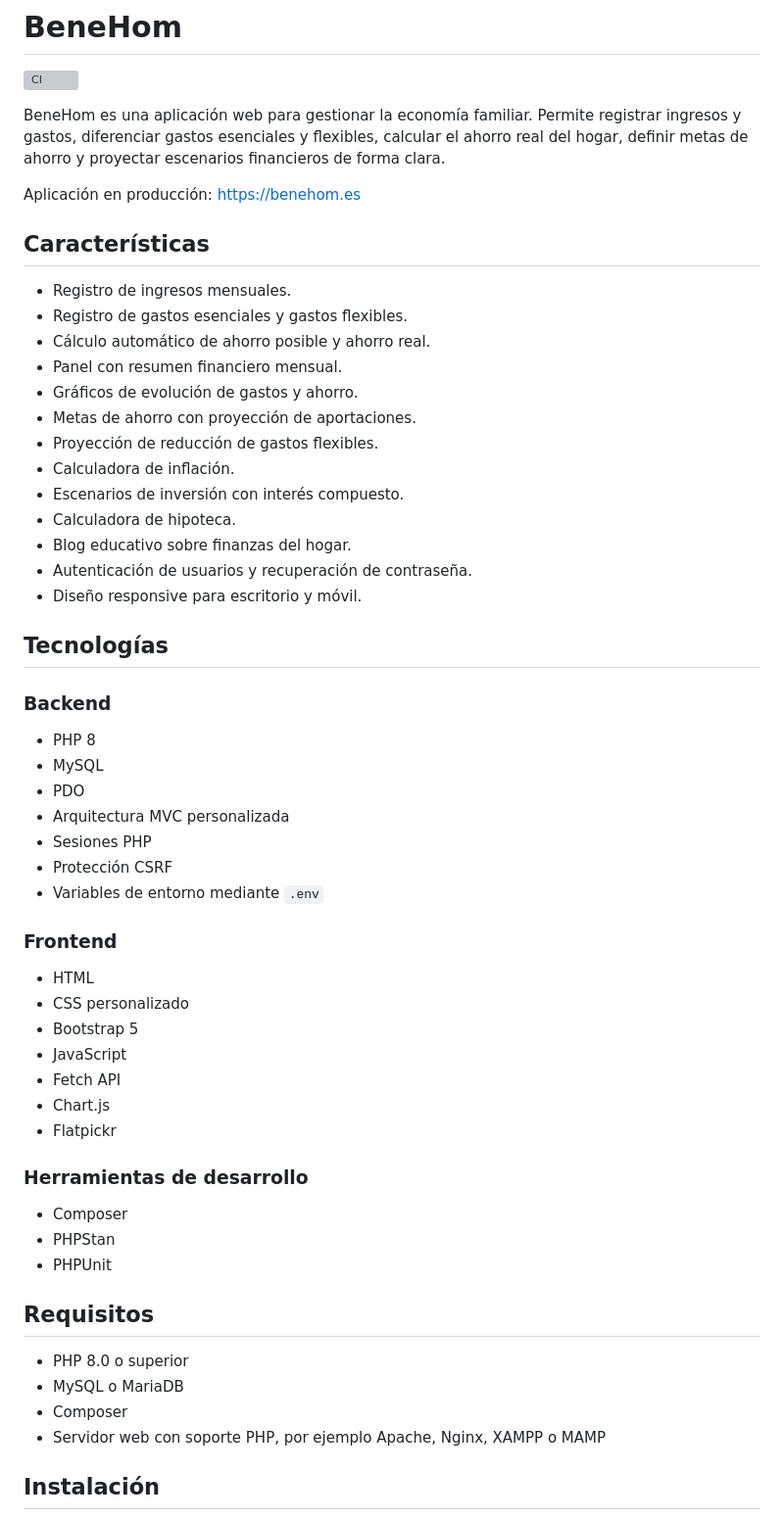
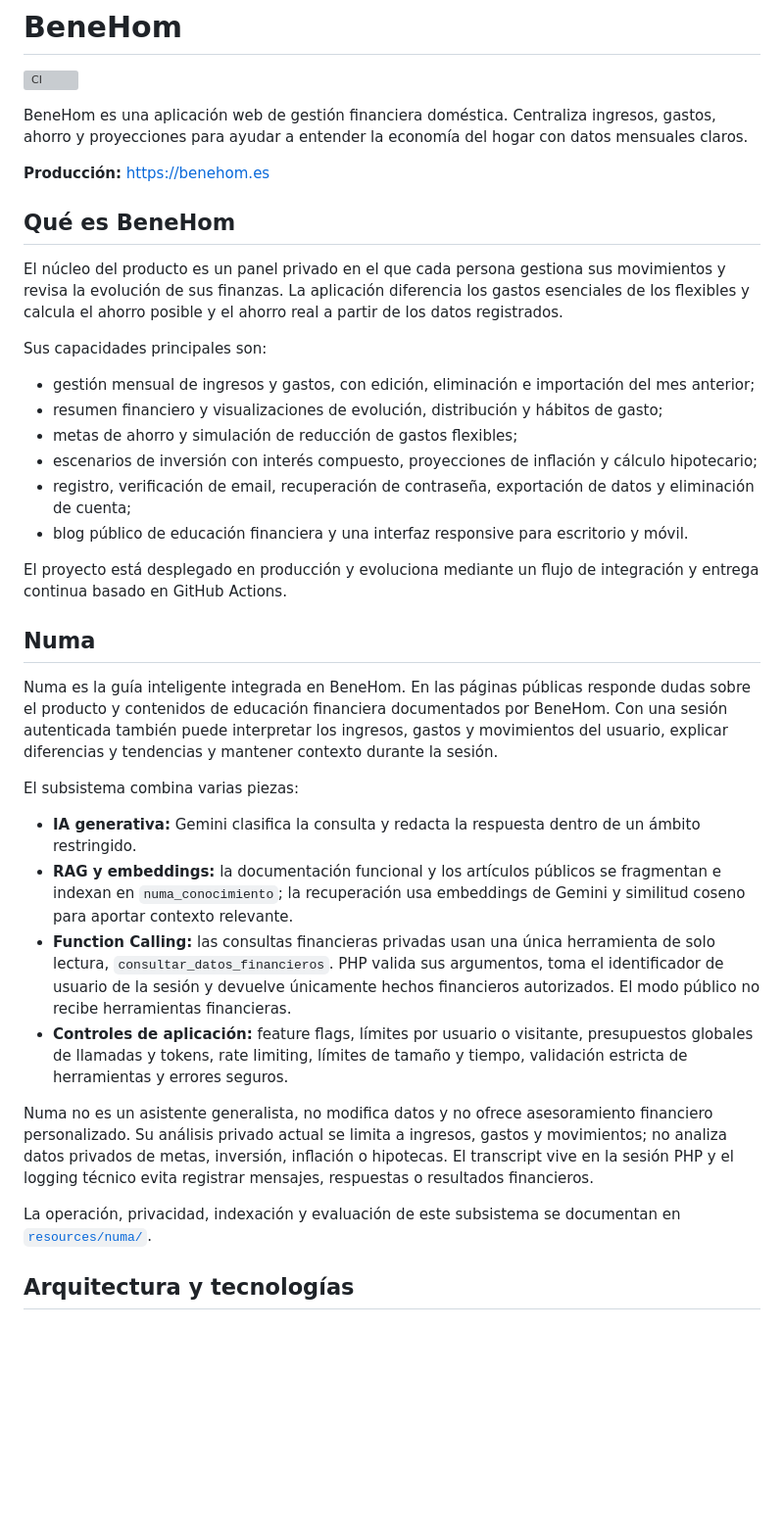
Before and after one commit to hiram9112/benehom, a Markdown page: README.md, the part around one of its changes. Shown at 98% size. GitHub-like rendering; blank space fills up the shorter version; grey boxes are pictures that could not be loaded.

```diff
--- a/README.md
+++ b/README.md
@@ -2,60 +2,39 @@
 
 [![CI](https://github.com/hiram9112/benehom/actions/workflows/ci.yml/badge.svg)](https://github.com/hiram9112/benehom/actions/workflows/ci.yml)
 
-BeneHom es una aplicación web para gestionar la economía familiar. Permite registrar ingresos y gastos, diferenciar gastos esenciales y flexibles, calcular el ahorro real del hogar, definir metas de ahorro y proyectar escenarios financieros de forma clara.
+BeneHom es una aplicación web de gestión financiera doméstica. Centraliza ingresos, gastos, ahorro y proyecciones para ayudar a entender la economía del hogar con datos mensuales claros.
 
-Aplicación en producción: https://benehom.es
+**Producción:** [https://benehom.es](https://benehom.es)
 
-## Características
+## Qué es BeneHom
 
-- Registro de ingresos mensuales.
-- Registro de gastos esenciales y gastos flexibles.
-- Cálculo automático de ahorro posible y ahorro real.
-- Panel con resumen financiero mensual.
-- Gráficos de evolución de gastos y ahorro.
-- Metas de ahorro con proyección de aportaciones.
-- Proyección de reducción de gastos flexibles.
-- Calculadora de inflación.
-- Escenarios de inversión con interés compuesto.
-- Calculadora de hipoteca.
-- Blog educativo sobre finanzas del hogar.
-- Autenticación de usuarios y recuperación de contraseña.
-- Diseño responsive para escritorio y móvil.
+El núcleo del producto es un panel privado en el que cada persona gestiona sus movimientos y revisa la evolución de sus finanzas. La aplicación diferencia los gastos esenciales de los flexibles y calcula el ahorro posible y el ahorro real a partir de los datos registrados.
 
-## Tecnologías
+Sus capacidades principales son:
 
-### Backend
+- gestión mensual de ingresos y gastos, con edición, eliminación e importación del mes anterior;
+- resumen financiero y visualizaciones de evolución, distribución y hábitos de gasto;
+- metas de ahorro y simulación de reducción de gastos flexibles;
+- escenarios de inversión con interés compuesto, proyecciones de inflación y cálculo hipotecario;
+- registro, verificación de email, recuperación de contraseña, exportación de datos y eliminación de cuenta;
+- blog público de educación financiera y una interfaz responsive para escritorio y móvil.
 
-- PHP 8
-- MySQL
-- PDO
-- Arquitectura MVC personalizada
-- Sesiones PHP
-- Protección CSRF
-- Variables de entorno mediante `.env`
+El proyecto está desplegado en producción y evoluciona mediante un flujo de integración y entrega continua basado en GitHub Actions.
 
-### Frontend
+## Numa
 
-- HTML
-- CSS personalizado
-- Bootstrap 5
-- JavaScript
-- Fetch API
-- Chart.js
-- Flatpickr
+Numa es la guía inteligente integrada en BeneHom. En las páginas públicas responde dudas sobre el producto y contenidos de educación financiera documentados por BeneHom. Con una sesión autenticada también puede interpretar los ingresos, gastos y movimientos del usuario, explicar diferencias y tendencias y mantener contexto durante la sesión.
 
-### Herramientas de desarrollo
+El subsistema combina varias piezas:
 
-- Composer
-- PHPStan
-- PHPUnit
+- **IA generativa:** Gemini clasifica la consulta y redacta la respuesta dentro de un ámbito restringido.
+- **RAG y embeddings:** la documentación funcional y los artículos públicos se fragmentan e indexan en `numa_conocimiento`; la recuperación usa embeddings de Gemini y similitud coseno para aportar contexto relevante.
+- **Function Calling:** las consultas financieras privadas usan una única herramienta de solo lectura, `consultar_datos_financieros`. PHP valida sus argumentos, toma el identificador de usuario de la sesión y devuelve únicamente hechos financieros autorizados. El modo público no recibe herramientas financieras.
+- **Controles de aplicación:** feature flags, límites por usuario o visitante, presupuestos globales de llamadas y tokens, rate limiting, límites de tamaño y tiempo, validación estricta de herramientas y errores seguros.
 
-## Requisitos
+Numa no es un asistente generalista, no modifica datos y no ofrece asesoramiento financiero personalizado. Su análisis privado actual se limita a ingresos, gastos y movimientos; no analiza datos privados de metas, inversión, inflación o hipotecas. El transcript vive en la sesión PHP y el logging técnico evita registrar mensajes, respuestas o resultados financieros.
 
-- PHP 8.0 o superior
-- MySQL o MariaDB
-- Composer
-- Servidor web con soporte PHP, por ejemplo Apache, Nginx, XAMPP o MAMP
+La operación, privacidad, indexación y evaluación de este subsistema se documentan en [`resources/numa/`](resources/numa/).
 
-## Instalación
+## Arquitectura y tecnologías
 
```
Also changed, not shown: other parts of README.md (+123 -204 lines).
